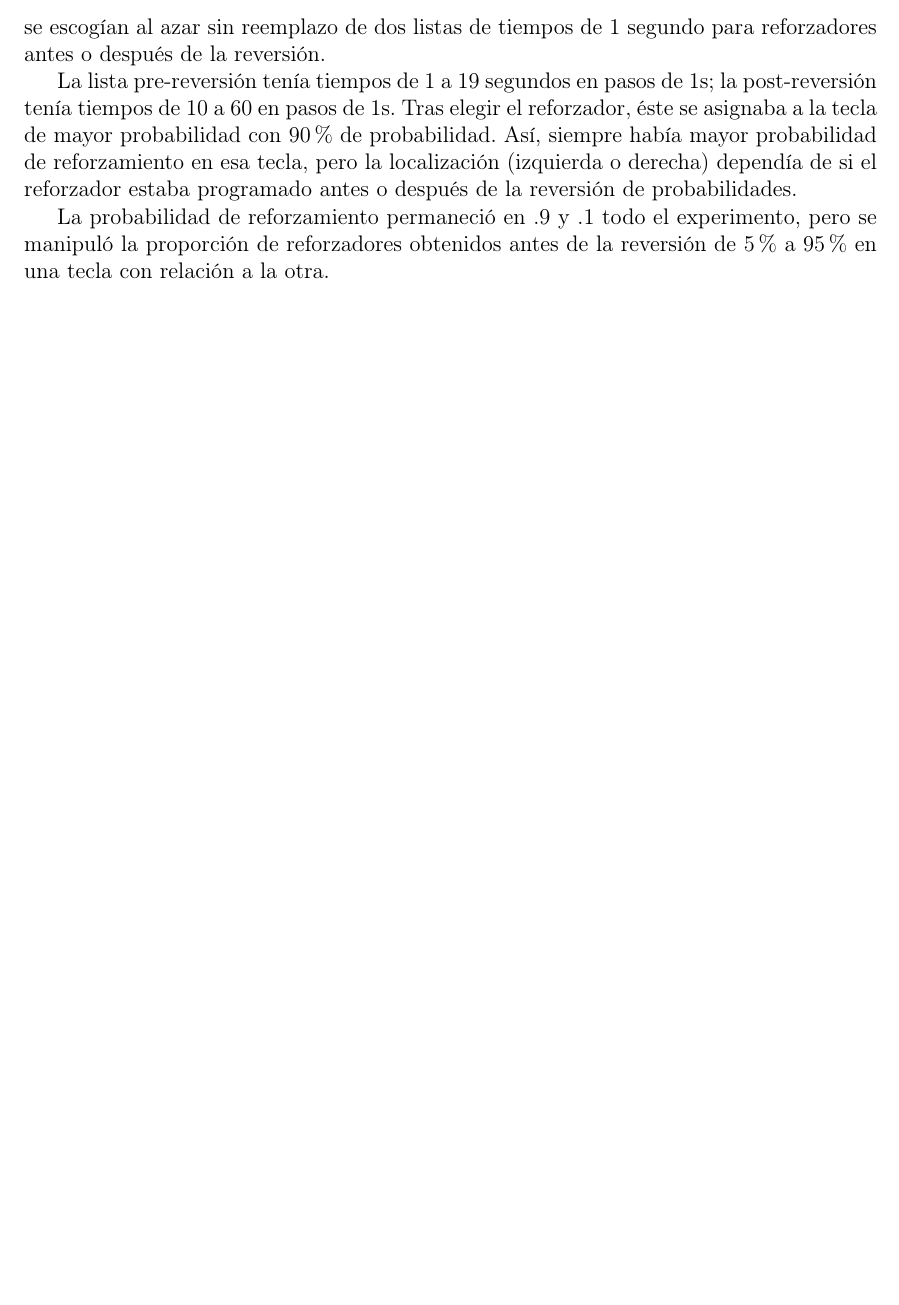
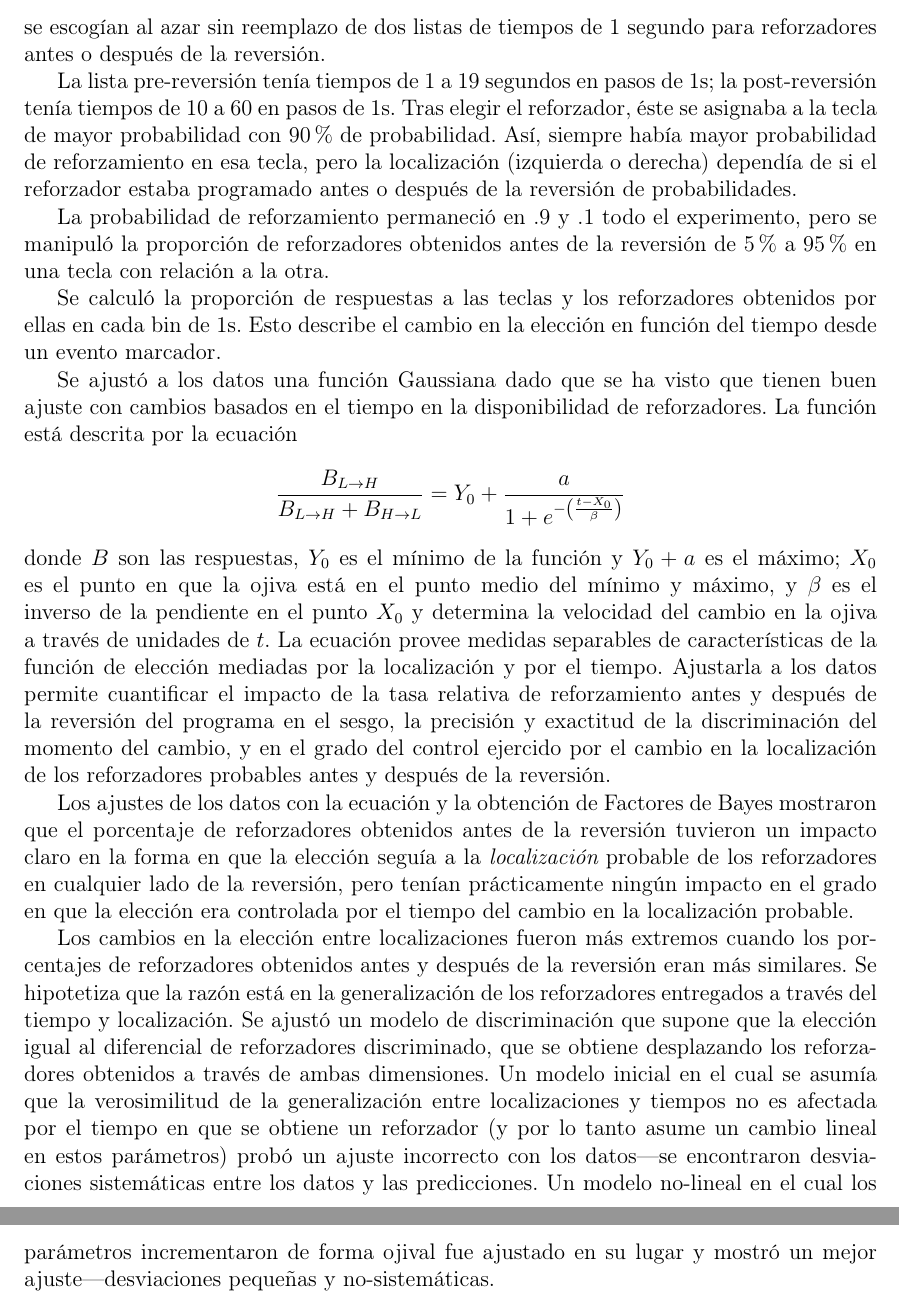
Before and after one commit to JuodaanViinaa/NotasArticulos, a LaTeX document (Cowie/Cowie2020.tex): part of page 3 of 3 before the commit and two parts of pages 3 and 4 of 4 after it, the two joined at a grey line, cut so that both start at the same text, the shorter picture padded with empty space. Compiled offline with pdfLaTeX.

Commit message:
Update Cowie2020 tex file

```diff
--- a/Cowie/Cowie2020.tex
+++ b/Cowie/Cowie2020.tex
@@ -60,5 +60,26 @@ La lista pre-reversión tenía tiempos de 1 a 19 segundos en pasos de 1s; la pos
 
 La probabilidad de reforzamiento permaneció en .9 y .1 todo el experimento, pero se manipuló la proporción de reforzadores obtenidos antes de la reversión de 5\% a 95\% en una tecla con relación a la otra.
 
+Se calculó la proporción de respuestas a las teclas y los reforzadores obtenidos por ellas en cada bin de 1s. Esto describe el cambio en la elección en función del tiempo desde un evento marcador.
+
+Se ajustó a los datos una función Gaussiana dado que se ha visto que tienen buen ajuste con cambios basados en el tiempo en la disponibilidad de reforzadores. La función está descrita por la ecuación
+\[
+\frac{
+    B_{L\rightarrow H}
+}{
+    B_{L \rightarrow H} + B_{H \rightarrow L}
+} = Y_0 + \frac{
+    a
+}{
+    1 + e^{-\left(\frac{t - X_0}{\beta}\right)}
+}
+\]
+donde $B$ son las respuestas, $Y_0$ es el mínimo de la función y $Y_0 + a$ es el máximo; $X_0$ es el punto en que la ojiva está en el punto medio del mínimo y máximo, y $\beta$ es el inverso de la pendiente en el punto $X_0$ y determina la velocidad del cambio en la ojiva a través de unidades de $t$. La ecuación provee medidas separables de características de la función de elección mediadas por la localización y por el tiempo. Ajustarla a los datos permite cuantificar el impacto de la tasa relativa de reforzamiento antes y después de la reversión del programa en el sesgo, la precisión y exactitud de la discriminación del momento del cambio, y en el grado del control ejercido por el cambio en la localización de los reforzadores probables antes y después de la reversión.
+
+Los ajustes de los datos con la ecuación y la obtención de Factores de Bayes mostraron que el porcentaje de reforzadores obtenidos antes de la reversión tuvieron un impacto claro en la forma en que la elección seguía a la {\itshape localización} probable de los reforzadores en cualquier lado de la reversión, pero tenían prácticamente ningún impacto en el grado en que la elección era controlada por el tiempo del cambio en la localización probable.
+% El ajuste con la función y la obtención de factores de Bayes mostró que los cambios en el número relativo de reforzadores antes de la reversión no tuvieron efecto en la precisión de la discriminación del tiempo en que la localización probable de los reforzadores se revirtió. Por otro lado, esos cambios sí parecieron afectar los parámetros que determinan el control relacionado con los reforzadores: el cambio en elección fue menor cuando los reforzadores se distribuían de forma desigual en cualquier lado de la reversión.
+
+Los cambios en la elección entre localizaciones fueron más extremos cuando los porcentajes de reforzadores obtenidos antes y después de la reversión eran más similares. Se hipotetiza que la razón está en la generalización de los reforzadores entregados a través del tiempo y localización. Se ajustó un modelo de discriminación que supone que la elección igual al diferencial de reforzadores discriminado, que se obtiene desplazando los reforzadores obtenidos a través de ambas dimensiones. Un modelo inicial en el cual se asumía que la verosimilitud de la generalización entre localizaciones y tiempos no es afectada por el tiempo en que se obtiene un reforzador (y por lo tanto asume un cambio lineal en estos parámetros) probó un ajuste incorrecto con los datos---se encontraron desviaciones sistemáticas entre los datos y las predicciones. Un modelo no-lineal en el cual los parámetros incrementaron de forma ojival fue ajustado en su lugar y mostró un mejor ajuste---desviaciones pequeñas y no-sistemáticas.
+
 
 \end{document}
```
Also changed, not shown: Cowie/Cowie2020.pdf (added).
